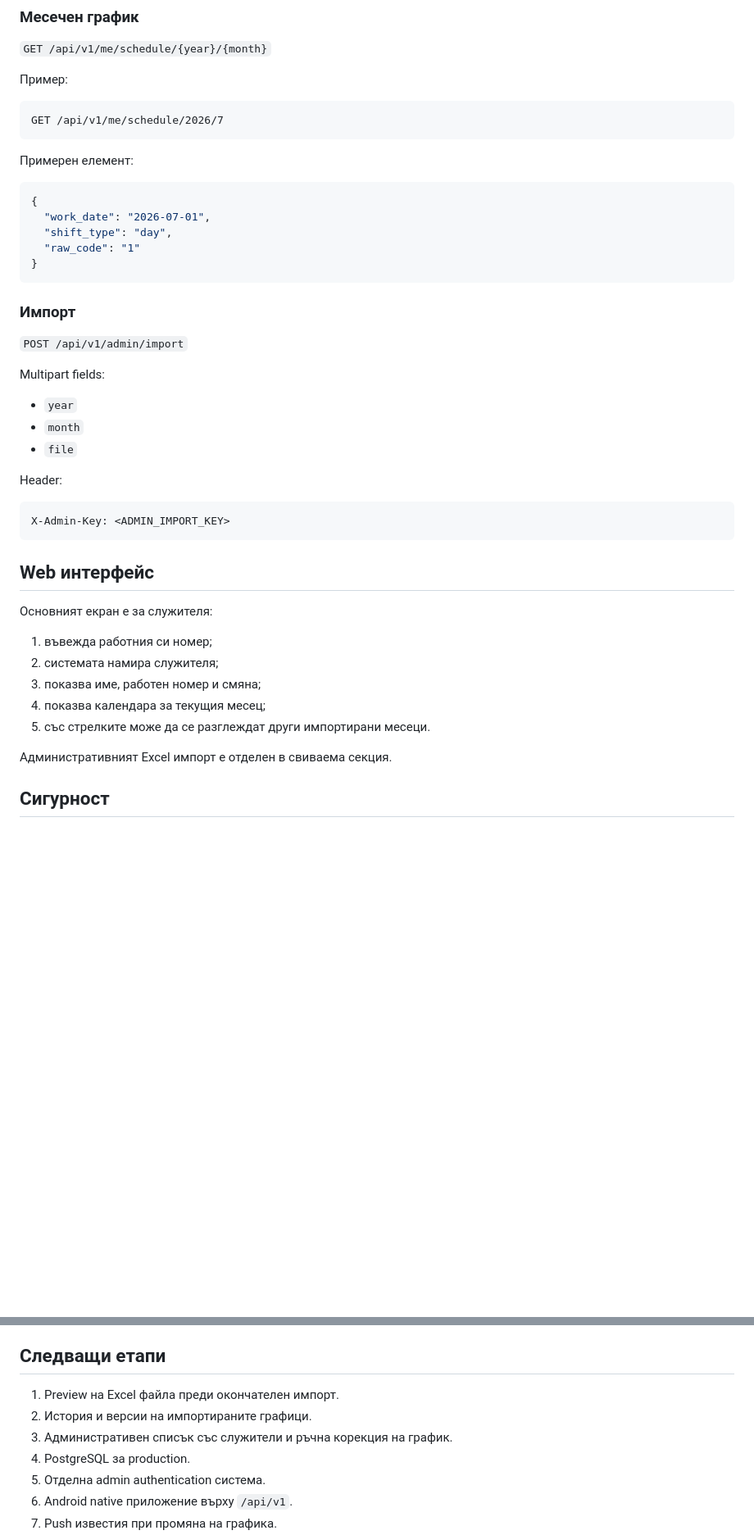
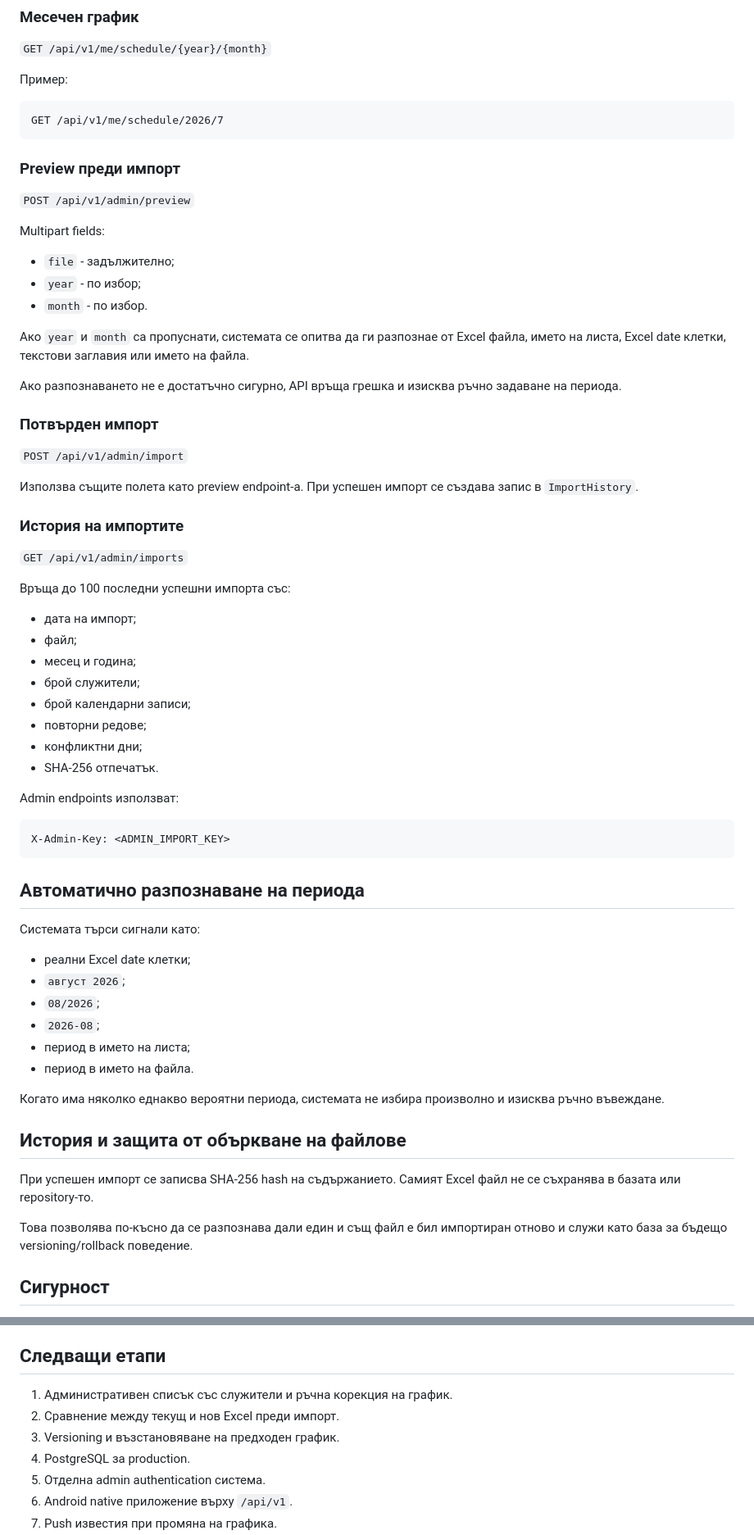
Before and after one commit to drnecrotix/MMI2, a Markdown page: README.md, 2 parts joined by grey strips. Shown at 82% size. GitHub-like rendering; blank space fills up the shorter version.

Commit message:
docs: document auto period detection and import history

````diff
--- a/README.md
+++ b/README.md
@@ -148,43 +154,65 @@ Authorization: Bearer <token>
 GET /api/v1/me/schedule/2026/7
 ```
 
-Примерен елемент:
+### Preview преди импорт
 
-```json
-{
-  "work_date": "2026-07-01",
-  "shift_type": "day",
-  "raw_code": "1"
-}
-```
+`POST /api/v1/admin/preview`
 
-### Импорт
+Multipart fields:
+
+- `file` - задължително;
+- `year` - по избор;
+- `month` - по избор.
+
+Ако `year` и `month` са пропуснати, системата се опитва да ги разпознае от Excel файла, името на листа, Excel date клетки, текстови заглавия или името на файла.
+
+Ако разпознаването не е достатъчно сигурно, API връща грешка и изисква ръчно задаване на периода.
+
+### Потвърден импорт
 
 `POST /api/v1/admin/import`
 
-Multipart fields:
+Използва същите полета като preview endpoint-а. При успешен импорт се създава запис в `ImportHistory`.
 
-- `year`
-- `month`
-- `file`
+### История на импортите
 
-Header:
+`GET /api/v1/admin/imports`
+
+Връща до 100 последни успешни импорта със:
+
+- дата на импорт;
+- файл;
+- месец и година;
+- брой служители;
+- брой календарни записи;
+- повторни редове;
+- конфликтни дни;
+- SHA-256 отпечатък.
+
+Admin endpoints използват:
 
 ```text
 X-Admin-Key: <ADMIN_IMPORT_KEY>
 ```
 
-## Web интерфейс
+## Автоматично разпознаване на периода
 
-Основният екран е за служителя:
+Системата търси сигнали като:
 
-1. въвежда работния си номер;
-2. системата намира служителя;
-3. показва име, работен номер и смяна;
-4. показва календара за текущия месец;
-5. със стрелките може да се разглеждат други импортирани месеци.
+- реални Excel date клетки;
+- `август 2026`;
+- `08/2026`;
+- `2026-08`;
+- период в името на листа;
+- период в името на файла.
 
-Административният Excel импорт е отделен в свиваема секция.
+Когато има няколко еднакво вероятни периода, системата не избира произволно и изисква ръчно въвеждане.
+
+## История и защита от объркване на файлове
+
+При успешен импорт се записва SHA-256 hash на съдържанието. Самият Excel файл не се съхранява в базата или repository-то.
+
+Това позволява по-късно да се разпознава дали един и същ файл е бил импортиран отново и служи като база за бъдещо versioning/rollback поведение.
 
 ## Сигурност
 
@@ -199,9 +227,9 @@ X-Admin-Key: <ADMIN_IMPORT_KEY>
 
 ## Следващи етапи
 
-1. Preview на Excel файла преди окончателен импорт.
-2. История и версии на импортираните графици.
-3. Административен списък със служители и ръчна корекция на график.
+1. Административен списък със служители и ръчна корекция на график.
+2. Сравнение между текущ и нов Excel преди импорт.
+3. Versioning и възстановяване на предходен график.
 4. PostgreSQL за production.
 5. Отделна admin authentication система.
 6. Android native приложение върху `/api/v1`.
````
Also changed, not shown: other parts of README.md (+32 -26 lines).
